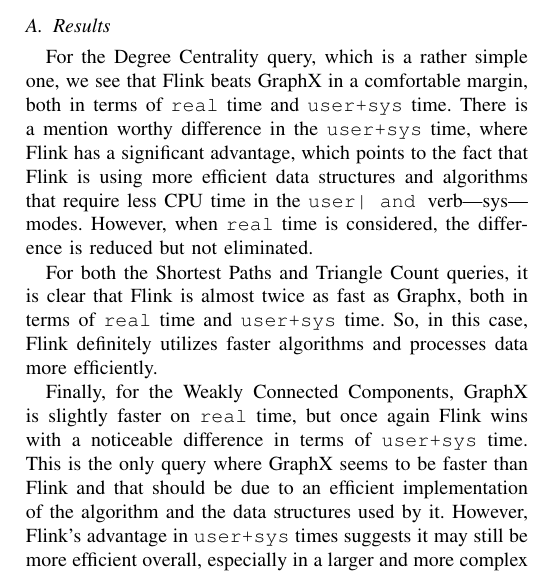
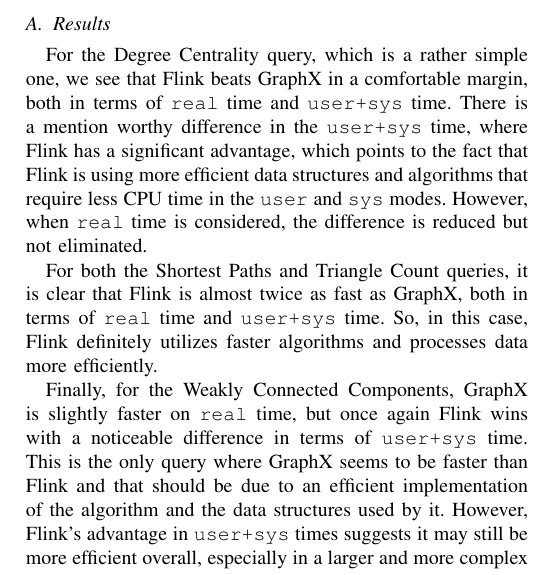
Before and after one commit to geokyr/analysis-and-design-of-information-systems, a LaTeX paper (paper/paper.tex): part of one column of page 8 of 8, cut so that both start at the same text. Compiled offline with pdfLaTeX; a missing font is replaced by an installed copy or a similar font; a LaTeX package or settings file that is missing is left out.

Commit message:
readme under progress

```diff
--- a/paper/paper.tex
+++ b/paper/paper.tex
@@ -417,9 +417,9 @@
 
 \subsection{Results}
 
-For the Degree Centrality query, which is a rather simple one, we see that Flink beats GraphX in a comfortable margin, both in terms of \verb|real| time and \verb|user+sys| time. There is a mention worthy difference in the \verb|user+sys| time, where Flink has a significant advantage, which points to the fact that Flink is using more efficient data structures and algorithms that require less CPU time in the \verb\user| and \verb|sys| modes. However, when \verb|real| time is considered, the difference is reduced but not eliminated.
+For the Degree Centrality query, which is a rather simple one, we see that Flink beats GraphX in a comfortable margin, both in terms of \verb|real| time and \verb|user+sys| time. There is a mention worthy difference in the \verb|user+sys| time, where Flink has a significant advantage, which points to the fact that Flink is using more efficient data structures and algorithms that require less CPU time in the \verb|user| and \verb|sys| modes. However, when \verb|real| time is considered, the difference is reduced but not eliminated.
 
-For both the Shortest Paths and Triangle Count queries, it is clear that Flink is almost twice as fast as Graphx, both in terms of \verb|real| time and \verb|user+sys| time. So, in this case, Flink definitely utilizes faster algorithms and processes data more efficiently.
+For both the Shortest Paths and Triangle Count queries, it is clear that Flink is almost twice as fast as GraphX, both in terms of \verb|real| time and \verb|user+sys| time. So, in this case, Flink definitely utilizes faster algorithms and processes data more efficiently.
 
 Finally, for the Weakly Connected Components, GraphX is slightly faster on \verb|real| time, but once again Flink wins with a noticeable difference in terms of \verb|user+sys| time. This is the only query where GraphX seems to be faster than Flink and that should be due to an efficient implementation of the algorithm and the data structures used by it. However, Flink's advantage in \verb|user+sys| times suggests it may still be more efficient overall, especially in a larger and more complex graph.
 
```
Also changed, not shown: README.md, paper.pdf, 1 other file.
